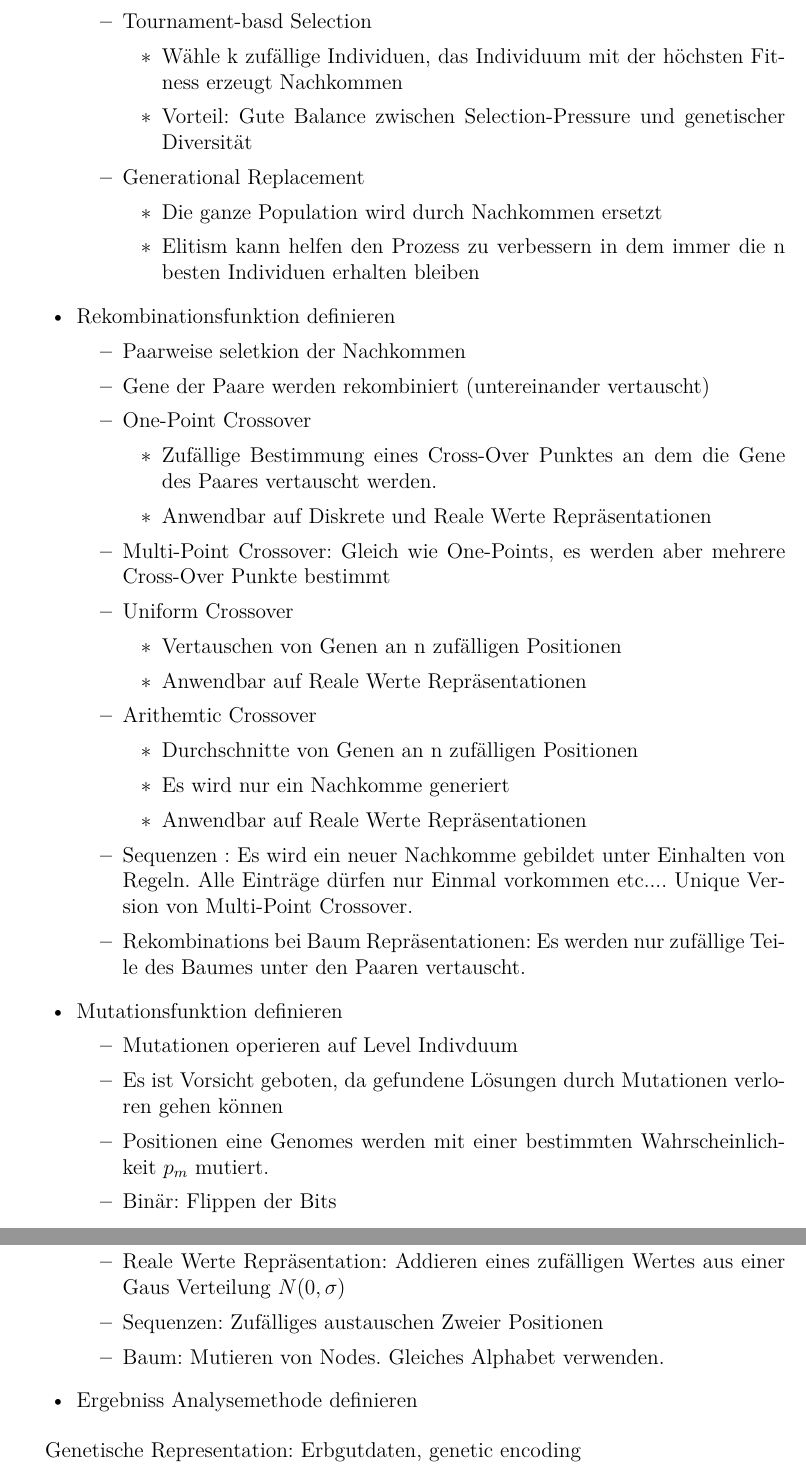
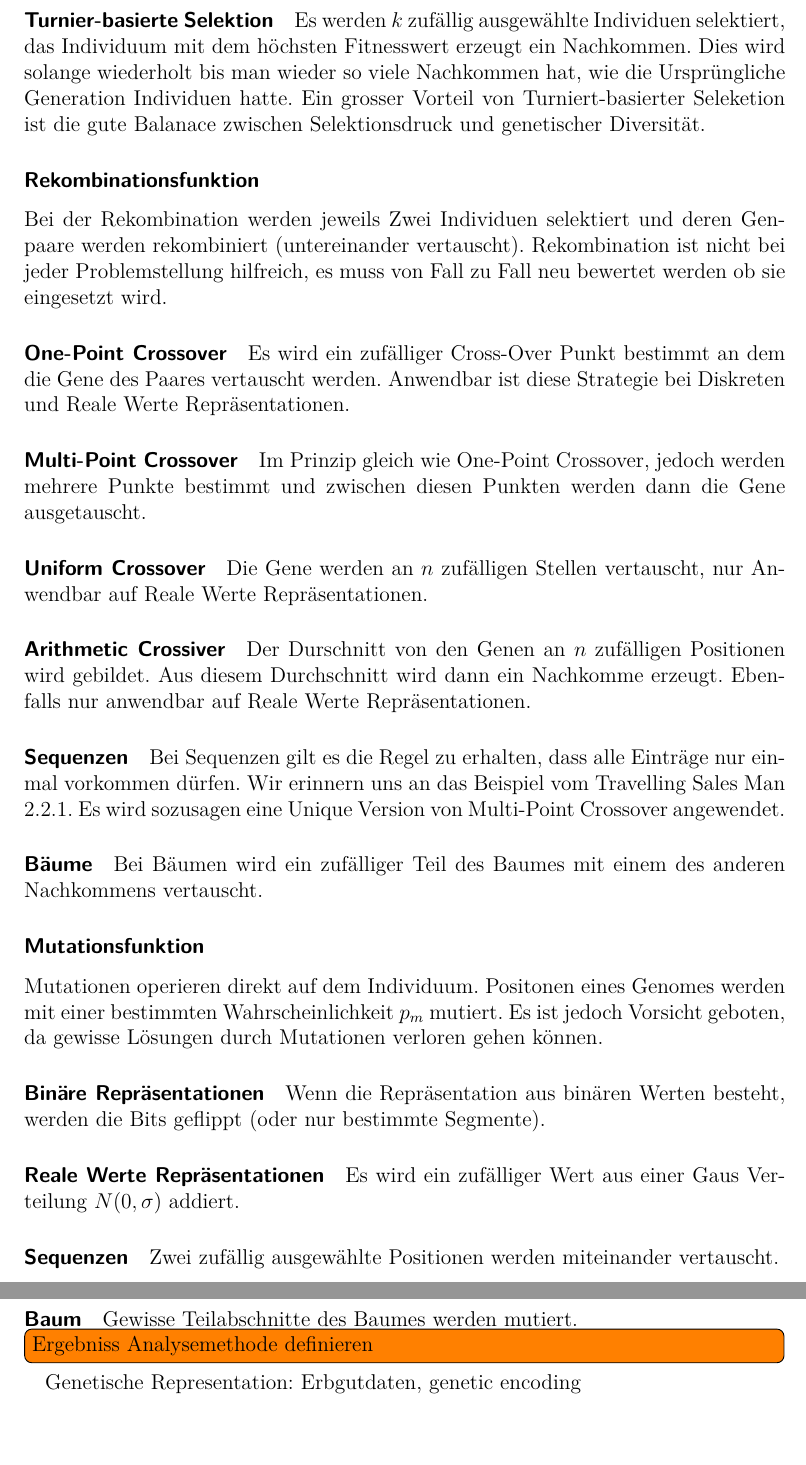
Before and after one commit to hedigerf/evolut, a LaTeX thesis (evolutdoc/thesis/main.tex, which reads evolutdoc/thesis/content/main/theory.tex): two parts of pages 11 and 12 of 21, joined at a grey line, cut at the place of the change. Compiled offline with pdfLaTeX.

Commit message:
Theorie: Selektionsfunktion, Rekombinationsfunktion und Mutationsfunktion

```diff
--- a/evolutdoc/thesis/content/main/theory.tex
+++ b/evolutdoc/thesis/content/main/theory.tex
@@ -77,11 +66,0 @@ In diesem Kapitel werden die Grundlagen zu Evolutionären Algorithmen aufgearbei
-          \item Truncated Rank-based Selection: Nur die besten Individuen der Rangliste zur Reproduktion selektieren. Im Gegensatz zu Rank-based Selection erzeugt jedes Individuum die gleiche Anzahl Nachkommen.
-          \item Tournament-basd Selection
-            \begin{itemize}
-              \item Wähle k zufällige Individuen, das Individuum mit der höchsten Fitness erzeugt Nachkommen
-              \item Vorteil: Gute Balance zwischen Selection-Pressure und genetischer Diversität
-            \end{itemize}
-          \item Generational Replacement
-            \begin{itemize}
-              \item Die ganze Population wird durch Nachkommen ersetzt
-              \item Elitism kann helfen den Prozess zu verbessern in dem immer die n besten Individuen erhalten bleiben
-            \end{itemize}
@@ -89,44 +74,52 @@ In diesem Kapitel werden die Grundlagen zu Evolutionären Algorithmen aufgearbei
 
-        \end{itemize}
+      \paragraph{Turnier-basierte Selektion}
+        Es werden \(k\) zufällig ausgewählte Individuen selektiert, das Individuum mit dem höchsten Fitnesswert erzeugt ein Nachkommen. Dies wird solange wiederholt bis man wieder so viele Nachkommen hat,
+        wie die Ursprüngliche Generation Individuen hatte. Ein grosser Vorteil von Turniert-basierter Seleketion ist die gute Balanace zwischen Selektionsdruck und genetischer Diversität.
 
-      \item Rekombinationsfunktion definieren
-        \begin{itemize}
-          \item Paarweise seletkion der Nachkommen
-          \item Gene der Paare werden rekombiniert (untereinander vertauscht)
-          \item One-Point Crossover
-            \begin{itemize}
-              \item Zufällige Bestimmung eines Cross-Over Punktes an dem die Gene des Paares vertauscht werden.
-              \item Anwendbar auf Diskrete und Reale Werte Repräsentationen
-            \end{itemize}
-          \item Multi-Point Crossover: Gleich wie One-Points, es werden aber mehrere Cross-Over Punkte bestimmt
-          \item Uniform Crossover
-            \begin{itemize}
-              \item Vertauschen von Genen an n zufälligen Positionen
-              \item Anwendbar auf Reale Werte Repräsentationen
-            \end{itemize}
-          \item Arithemtic Crossover
-            \begin{itemize}
-              \item Durchschnitte von Genen an n zufälligen Positionen
-              \item Es wird nur ein Nachkomme generiert
-              \item Anwendbar auf Reale Werte Repräsentationen
-            \end{itemize}
-          \item Sequenzen : Es wird ein neuer Nachkomme gebildet unter Einhalten von Regeln. Alle Einträge dürfen nur Einmal vorkommen etc.... Unique Version von Multi-Point Crossover.
-          \item Rekombinations bei Baum Repräsentationen: Es werden nur zufällige Teile des Baumes unter den Paaren vertauscht.
-        \end{itemize}
+    \subsubsection{Rekombinationsfunktion}
+        Bei der Rekombination werden jeweils Zwei Individuen selektiert und deren Genpaare werden rekombiniert (untereinander vertauscht).
+        Rekombination ist nicht bei jeder Problemstellung hilfreich, es muss von Fall zu Fall neu bewertet werden ob sie eingesetzt wird.
 
-      \item Mutationsfunktion definieren
-        \begin{itemize}
-          \item Mutationen operieren auf Level Indivduum
-          \item Es ist Vorsicht geboten, da gefundene Lösungen durch Mutationen verloren gehen können
-          \item Positionen eine Genomes werden mit einer bestimmten Wahrscheinlichkeit \(p_{m}\) mutiert.
-          \item Binär: Flippen der Bits
-          \item Reale Werte Repräsentation: Addieren eines zufälligen Wertes aus einer Gaus Verteilung \(N(0,\sigma)\)
-          \item Sequenzen: Zufälliges austauschen Zweier Positionen
-          \item Baum: Mutieren von Nodes. Gleiches Alphabet verwenden.
-        \end{itemize}
+        \paragraph{One-Point Crossover}
+          Es wird ein zufälliger Cross-Over Punkt bestimmt an dem die Gene des Paares vertauscht werden.
+          Anwendbar ist diese Strategie bei Diskreten und Reale Werte Repräsentationen.
 
-      \item Ergebniss Analysemethode definieren
-    \end{itemize}
+        \paragraph{Multi-Point Crossover}
+          Im Prinzip gleich wie One-Point Crossover, jedoch werden mehrere Punkte bestimmt und
+          zwischen diesen Punkten werden dann die Gene ausgetauscht.
+
+        \paragraph{Uniform Crossover}
+          Die Gene werden an \(n\) zufälligen Stellen vertauscht, nur Anwendbar auf Reale Werte Repräsentationen.
+
+        \paragraph{Arithmetic Crossiver}
+          Der Durschnitt von den Genen an \(n\) zufälligen Positionen wird gebildet.
+          Aus diesem Durchschnitt wird dann ein Nachkomme erzeugt.
+          Ebenfalls nur anwendbar auf Reale Werte Repräsentationen.
+
+        \paragraph{Sequenzen}
+          Bei Sequenzen gilt es die Regel zu erhalten, dass alle Einträge nur einmal vorkommen dürfen. Wir erinnern uns an das Beispiel vom Travelling Sales Man \ref{par:diskreteRepräsentation}.
+          Es wird sozusagen eine Unique Version von  Multi-Point Crossover angewendet.
+
+        \paragraph{Bäume}
+          Bei Bäumen wird ein zufälliger Teil des Baumes mit einem des anderen Nachkommens vertauscht.
+
+    \subsubsection{Mutationsfunktion}
+      Mutationen operieren direkt auf dem Individuum. Positonen eines Genomes werden mit einer bestimmten Wahrscheinlichkeit \(p_{m}\) mutiert.
+      Es ist jedoch Vorsicht geboten, da gewisse Lösungen durch Mutationen verloren gehen können.
+
+      \paragraph{Binäre Repräsentationen}
+        Wenn die Repräsentation aus binären Werten besteht, werden die Bits geflippt (oder nur bestimmte Segmente).
+
+      \paragraph{Reale Werte Repräsentationen}
+        Es wird ein zufälliger Wert aus einer Gaus Verteilung \(N(0,\sigma)\) addiert.
+
+      \paragraph{Sequenzen}
+        Zwei zufällig ausgewählte Positionen werden miteinander vertauscht.
+
+      \paragraph{Baum}
+        Gewisse Teilabschnitte des Baumes werden mutiert.
+
+      \todo[inline]{Ergebniss Analysemethode definieren}
 
     Genetische Representation: Erbgutdaten, genetic encoding \\
     Phenotyp: Aussehen des Individum -> Manifestation. In unserem Fall die 6-Beinigen Kreaturen als Pixelgrafik. \\
```
Also changed, not shown: evolutdoc/thesis/content/main/theory.tex (28 more changed lines).
